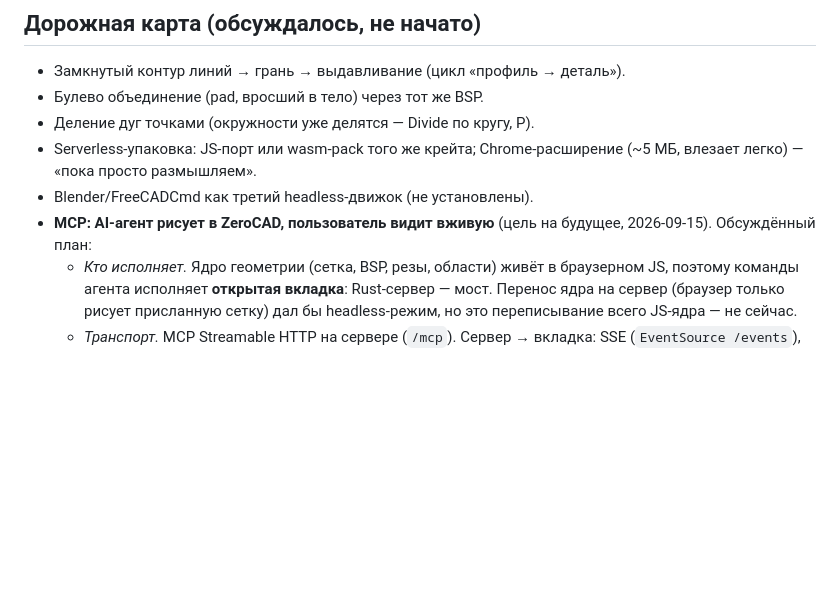
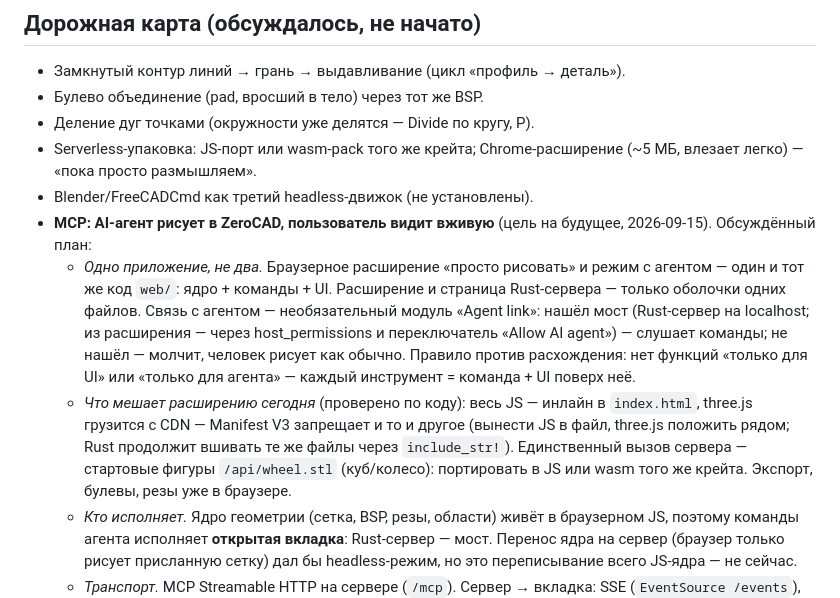
Before and after one commit to gravitymir/ZeroCAD, a Markdown page: README.md, the part around the change. Rendered like a GitHub page; blank space fills up the shorter version.

Commit message:
Дорожная карта: одно приложение — расширение и сервер как оболочки
Требование: не раскалывать ZeroCAD на «для человека» и «для агента».
Ядро, команды и UI — один код web/; расширение браузера и страница
Rust-сервера — оболочки тех же файлов; связь с агентом — необязательный
модуль, включается при найденном мосте. Записано, что сегодня мешает
расширению: инлайн-JS и three.js с CDN (запрет Manifest V3) и один вызов
сервера — стартовые фигуры /api/wheel.stl.

Co-Authored-By: Claude Opus 5 <noreply@anthropic.com>

```diff
--- a/README.md
+++ b/README.md
@@ -662,6 +662,21 @@ PointerEvent/KeyboardEvent по канве + прямые вызовы функ
 - Blender/FreeCADCmd как третий headless-движок (не установлены).
 - **MCP: AI-агент рисует в ZeroCAD, пользователь видит вживую** (цель на
   будущее, 2026-09-15). Обсуждённый план:
+  - *Одно приложение, не два.* Браузерное расширение «просто рисовать» и
+    режим с агентом — один и тот же код `web/`: ядро + команды + UI.
+    Расширение и страница Rust-сервера — только оболочки одних файлов.
+    Связь с агентом — необязательный модуль «Agent link»: нашёл мост
+    (Rust-сервер на localhost; из расширения — через host_permissions и
+    переключатель «Allow AI agent») — слушает команды; не нашёл — молчит,
+    человек рисует как обычно. Правило против расхождения: нет функций
+    «только для UI» или «только для агента» — каждый инструмент = команда +
+    UI поверх неё.
+  - *Что мешает расширению сегодня* (проверено по коду): весь JS — инлайн
+    в `index.html`, three.js грузится с CDN — Manifest V3 запрещает и то и
+    другое (вынести JS в файл, three.js положить рядом; Rust продолжит
+    вшивать те же файлы через `include_str!`). Единственный вызов сервера —
+    стартовые фигуры `/api/wheel.stl` (куб/колесо): портировать в JS или
+    wasm того же крейта. Экспорт, булевы, резы уже в браузере.
   - *Кто исполняет.* Ядро геометрии (сетка, BSP, резы, области) живёт в
     браузерном JS, поэтому команды агента исполняет **открытая вкладка**:
     Rust-сервер — мост. Перенос ядра на сервер (браузер только рисует
```
